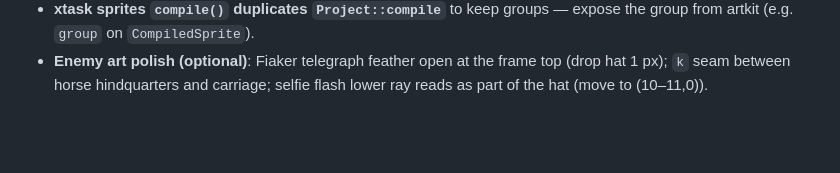
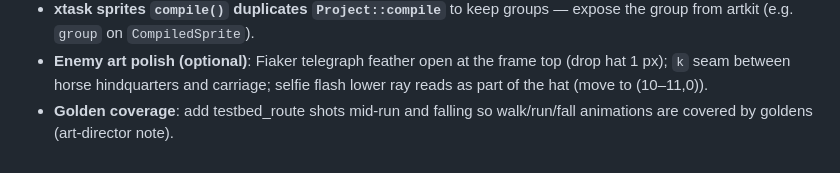
Before and after one commit to David-Prelinger/oblatenjagd, a Markdown page: docs/backlog.md, the part around the change. GitHub-like rendering; blank space fills up the shorter version.

Commit message:
docs: backlog golden coverage note
Co-Authored-By: Claude Opus 5.5 <noreply@anthropic.com>

```diff
--- a/docs/backlog.md
+++ b/docs/backlog.md
@@ -18,3 +18,4 @@ Deferred work and known issues, picked up by the work loop when relevant.
 - **scene clamp, odd hitbox widths**: use `(w + 1) / 2` for both bounds in `scene_game` (off by 0.5 px for odd `hitbox_w`; current w = 12 is unaffected).
 - **xtask sprites `compile()` duplicates `Project::compile`** to keep groups — expose the group from artkit (e.g. `group` on `CompiledSprite`).
 - **Enemy art polish (optional)**: Fiaker telegraph feather open at the frame top (drop hat 1 px); `k` seam between horse hindquarters and carriage; selfie flash lower ray reads as part of the hat (move to (10–11,0)).
+- **Golden coverage**: add testbed_route shots mid-run and falling so walk/run/fall animations are covered by goldens (art-director note).
```
